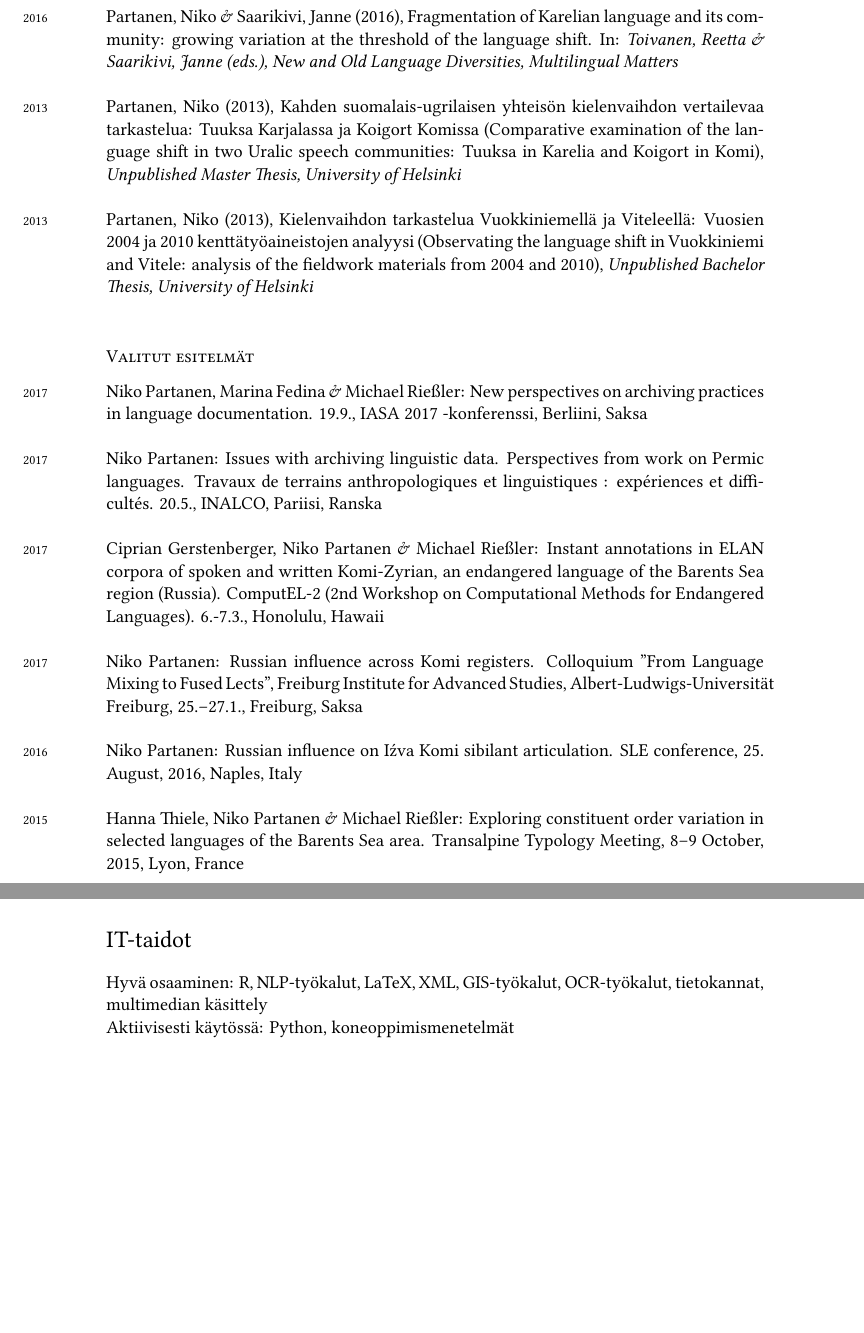
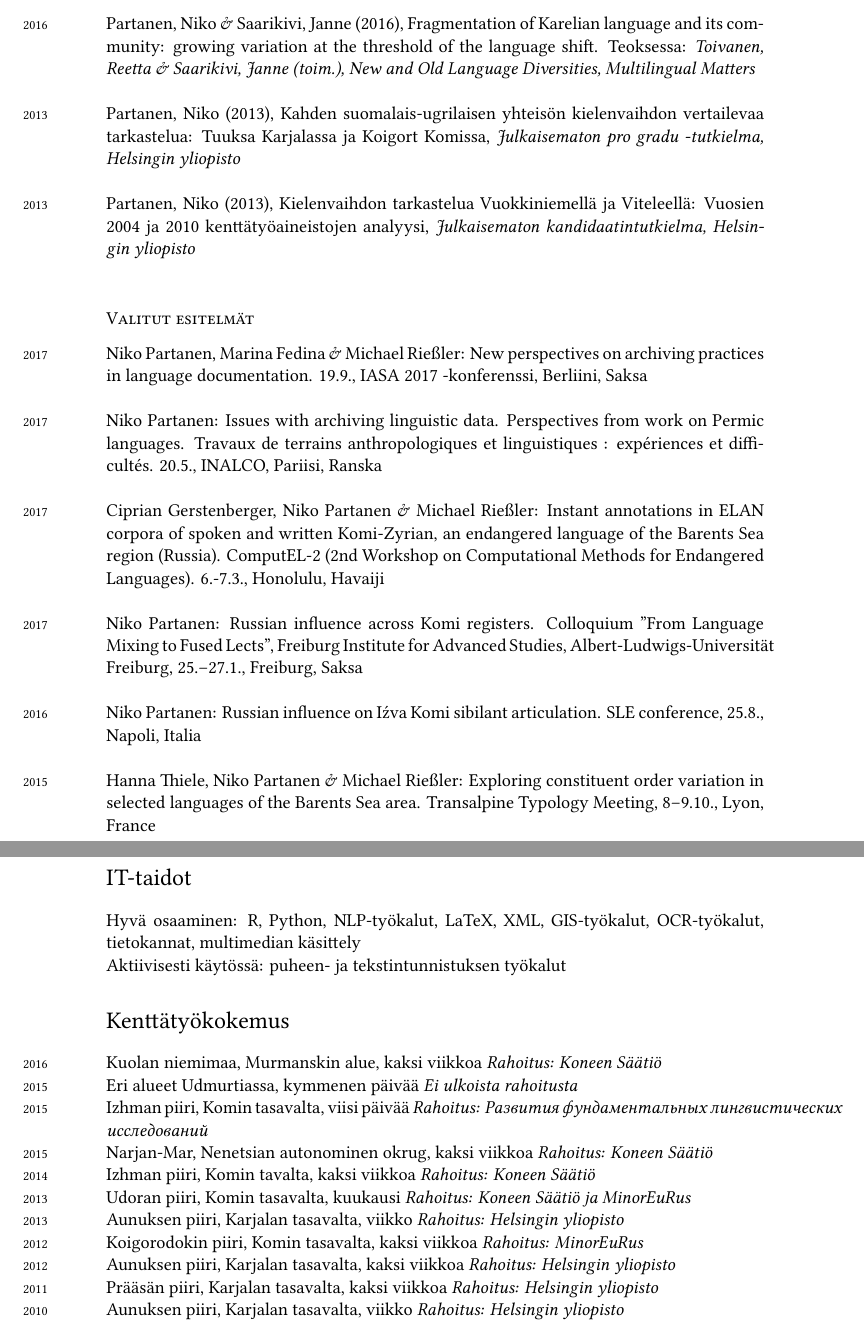
Before and after one commit to nikopartanen/cv, a LaTeX CV (niko_partanen_cv_fin.tex): two parts of pages 3 and 4 of 4 before the commit and two parts of pages 3 and 5 of 5 after it, joined at a grey line, cut so that both start at the same text, the shorter picture padded with empty space. The pictures show the PDF file niko_partanen_cv_fin.pdf that the author committed with the source.

Commit message:
an update

```diff
--- a/niko_partanen_cv_fin.tex
+++ b/niko_partanen_cv_fin.tex
@@ -149,17 +153,17 @@ Väitöskirjatutkimukseni käsittelee komisyrjäänin murteiden sosiolingvistist
 
 \years{2017} Ciprian Gerstenberger, Niko Partanen, Michael Rießler \& Joshua Wilbur: Instant Annotations -- Applying NLP Methods to the Annotation of Spoken Language Documentation Corpora. Proceedings of the Third Workshop on Computational Linguistics for Uralic Languages, s. 25--36.\\
 
+\pagebreak
+
 \years{2016} Ciprian Gerstenberger, Niko Partanen, Michael Rießler \& Joshua Wilbur: Utilizing language technology in the documentation of endangered Uralic languages. Northern European Journal of Language Technology, 4, 29-47 \\
 
-\pagebreak
-
-\years{2016} Partanen, Niko \& Saarikivi, Janne (2016), Fragmentation of Karelian language and its community: growing variation at the threshold of the language shift. In: \emph{Toivanen, Reetta \& Saarikivi, Janne (eds.), New and Old Language Diversities, Multilingual Matters}\\
+\years{2016} Partanen, Niko \& Saarikivi, Janne (2016), Fragmentation of Karelian language and its community: growing variation at the threshold of the language shift. Teoksessa: \emph{Toivanen, Reetta \& Saarikivi, Janne (toim.), New and Old Language Diversities, Multilingual Matters}\\
 
 %\years{2014} Rogier Blokland, Michael Rießler, Niko Partanen, Marina Fedina \& Andrei Chemyshev: Ispoľzovanie cifrovyx korpusov i komp’juternyx programm v dialektologičeskix issledovanijax: teoria i praktika. In: Khisamitdinova, F.G (ed). \emph{Räsäj xaliqtary teldäre dialektologijahynyŋ könüδäk mäśäläläre. XIV Bötä Räsäj fänni konferencija materialdary (Öfö, 20-22 nojabr’, 2014 j.). Aktuaľnye problemy dialektologii jazykov narodov Rossii: Materialy XIV Vserossijskoj naučnoj konferencii (Ufa, 20-22 nojabrja 2014 g.).} Ufa: IIJaL UNC RAN. 252–255.\\
 
-\years{2013}Partanen, Niko (2013), Kahden suomalais-ugrilaisen yhteisön kielenvaihdon vertailevaa tarkastelua: Tuuksa Karjalassa ja Koigort Komissa (Comparative examination of the language shift in two Uralic speech communities: Tuuksa in Karelia and Koigort in Komi), \emph{Unpublished Master Thesis, University of Helsinki}\\
+\years{2013}Partanen, Niko (2013), Kahden suomalais-ugrilaisen yhteisön kielenvaihdon vertailevaa tarkastelua: Tuuksa Karjalassa ja Koigort Komissa, \emph{Julkaisematon pro gradu -tutkielma, Helsingin yliopisto}\\
 
-\years{2013}Partanen, Niko (2013), Kielenvaihdon tarkastelua Vuokkiniemellä ja Viteleellä: Vuosien 2004 ja 2010 kenttätyöaineistojen analyysi (Observating the language shift in Vuokkiniemi and Vitele: analysis of the fieldwork materials from 2004 and 2010), \emph{Unpublished Bachelor Thesis, University of Helsinki}\\
+\years{2013}Partanen, Niko (2013), Kielenvaihdon tarkastelua Vuokkiniemellä ja Viteleellä: Vuosien 2004 ja 2010 kenttätyöaineistojen analyysi, \emph{Julkaisematon kandidaatintutkielma, Helsingin yliopisto}\\
 
 
 \subsection*{Valitut esitelmät}
@@ -168,7 +172,7 @@ Väitöskirjatutkimukseni käsittelee komisyrjäänin murteiden sosiolingvistist
 
 \years{2017}Niko Partanen: Issues with archiving linguistic data. Perspectives from work on Permic languages. Travaux de terrains anthropologiques et linguistiques : expériences et difficultés. 20.5., INALCO, Pariisi, Ranska\\
 
-\years{2017}Ciprian Gerstenberger, Niko Partanen \& Michael Rießler: Instant annotations in ELAN corpora of spoken and written Komi-Zyrian, an endangered language of the Barents Sea region (Russia). ComputEL-2 (2nd Workshop on Computational Methods for Endangered Languages). 6.-7.3., Honolulu, Hawaii\\
+\years{2017}Ciprian Gerstenberger, Niko Partanen \& Michael Rießler: Instant annotations in ELAN corpora of spoken and written Komi-Zyrian, an endangered language of the Barents Sea region (Russia). ComputEL-2 (2nd Workshop on Computational Methods for Endangered Languages). 6.-7.3., Honolulu, Havaiji\\
 
 %\years{2017} Niko Partanen: Challenges in OCR today. Report on experiences from INEL. Conference: Electronic Writing of RF Peoples: History, Issues, and Perspectives. 17.3., Syktyvkar\\
 
@@ -176,6 +180,5 @@ Väitöskirjatutkimukseni käsittelee komisyrjäänin murteiden sosiolingvistist
 
 %\years{2016} Daniel Jettka, Timm Lehmberg \& Niko Partanen: Digital workflows. INEL workshop. 03.11, INEL / Hamburger Zentrum für Sprachkorpora, Hampuri, Saksa.\\
 
-\years{2016} Niko Partanen: Russian influence on Iźva Komi sibilant articulation. SLE conference, 25. August, 2016, Naples, Italy\\
+\years{2016} Niko Partanen: Russian influence on Iźva Komi sibilant articulation. SLE conference, 25.8., Napoli, Italia\\
 
-\years{2015} Hanna Thiele, Niko Partanen \& Michael Rießler: Exploring constituent order variation in selected languages of the Barents Sea area. Transalpine Typology Meeting, 8–9 October, 2015, Lyon, France\\
@@ -232,8 +239,22 @@ Ranska: perustiedot\\
 
 \section*{IT-taidot}
 
-Hyvä osaaminen: R, NLP-työkalut, LaTeX, XML, GIS-työkalut, OCR-työkalut, tietokannat, multimedian käsittely\\
-Aktiivisesti käytössä: Python, koneoppimismenetelmät
+Hyvä osaaminen: R, Python, NLP-työkalut, LaTeX, XML, GIS-työkalut, OCR-työkalut, tietokannat, multimedian käsittely\\
+Aktiivisesti käytössä: puheen- ja tekstintunnistuksen työkalut
+
+\section*{Kenttätyökokemus}
+
+\years{2016} Kuolan niemimaa, Murmanskin alue, kaksi viikkoa \emph{Rahoitus: Koneen Säätiö}\\
+\years{2015} Eri alueet Udmurtiassa, kymmenen päivää \emph{Ei ulkoista rahoitusta}\\
+\years{2015} Izhman piiri, Komin tasavalta, viisi päivää \emph{Rahoitus: Развития фундаментальных лингвистических исследований}\\
+\years{2015} Narjan-Mar, Nenetsian autonominen okrug, kaksi viikkoa \emph{Rahoitus: Koneen Säätiö}\\
+\years{2014} Izhman piiri, Komin tavalta, kaksi viikkoa \emph{Rahoitus: Koneen Säätiö}\\
+\years{2013} Udoran piiri, Komin tasavalta, kuukausi \emph{Rahoitus: Koneen Säätiö ja MinorEuRus}\\
+ \years{2013} Aunuksen piiri, Karjalan tasavalta, viikko \emph{Rahoitus: Helsingin yliopisto}\\
+\years{2012} Koigorodokin piiri, Komin tasavalta, kaksi viikkoa \emph{Rahoitus: MinorEuRus}\\
+ \years{2012} Aunuksen piiri, Karjalan tasavalta, kaksi viikkoa \emph{Rahoitus: Helsingin yliopisto}\\
+ \years{2011} Prääsän piiri, Karjalan tasavalta, kaksi viikkoa \emph{Rahoitus: Helsingin yliopisto}\\
+ \years{2010} Aunuksen piiri, Karjalan tasavalta, viikko \emph{Rahoitus: Helsingin yliopisto}
 
 
 %----------------------------------------------------------------------------------------
```
Also changed, not shown: niko_partanen_cv.pdf, niko_partanen_cv_fin.pdf, niko_partanen_cv_fin.tex (30 more changed lines).
